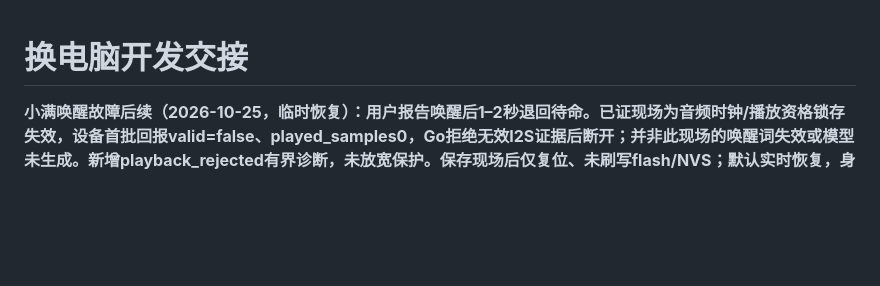
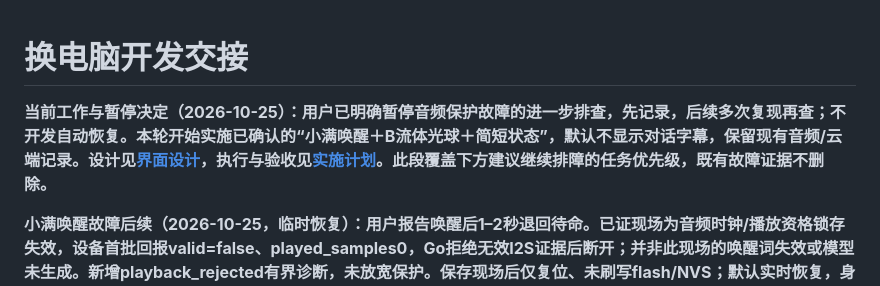
Before and after one commit to chenyongming211-glitch/family-companion-robot, a Markdown page: docs/DEVELOPMENT_HANDOFF.md, the part around the change. Drawn GitHub-style; blank space fills up the shorter version.

Commit message:
docs: pause audio fault investigation and plan Xiaoman orb UI

```diff
--- a/docs/DEVELOPMENT_HANDOFF.md
+++ b/docs/DEVELOPMENT_HANDOFF.md
@@ -1,4 +1,6 @@
 # 换电脑开发交接
+
+**当前工作与暂停决定（2026-10-25）：用户已明确暂停音频保护故障的进一步排查，先记录，后续多次复现再查；不开发自动恢复。本轮开始实施已确认的“小满唤醒＋B流体光球＋简短状态”，默认不显示对话字幕，保留现有音频/云端记录。设计见[界面设计](superpowers/specs/2026-10-25-xiaoman-watch-orb-ui-design.md)，执行与验收见[实施计划](superpowers/plans/2026-10-25-xiaoman-watch-orb-ui.md)。此段覆盖下方建议继续排障的任务优先级，既有故障证据不删除。**
 
 **小满唤醒故障后续（2026-10-25，临时恢复）：用户报告唤醒后1–2秒退回待命。已证现场为音频时钟/播放资格锁存失效，设备首批回报valid=false、played_samples0，Go拒绝无效I2S证据后断开；并非此现场的唤醒词失效或模型未生成。新增playback_rejected有界诊断，未放宽保护。保存现场后仅复位、未刷写flash/NVS；默认实时恢复，身份及数学实际I2S全播通过，用户确认能正常回答并继续对话。固件仍54ec169，尚未实现故障自动恢复；具体Cadence触发事件与此前约300秒input_provider_failed仍未定因，不能把最早一次无响应一概归到本原因。云端全仓race/vet/build通过。见[诊断、恢复与未解决边界](verification/2026-10-25-stopwatch-wake-failure.md)。本段补充下方短轮验收，不代表长稳通过。**
 
```
Also changed, not shown: docs/verification/2026-10-25-stopwatch-wake-failure.md (+2 -0 lines), 1 other file.
